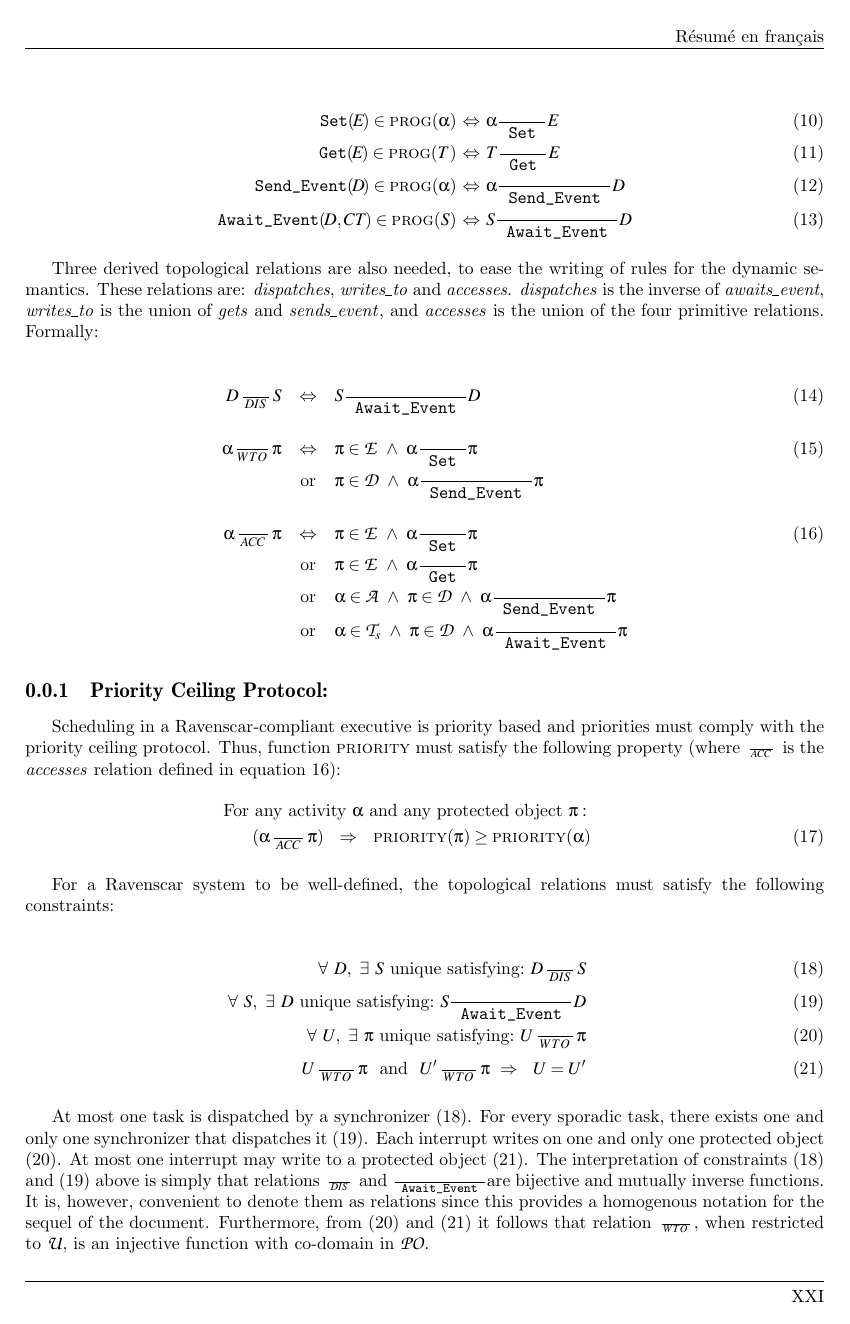
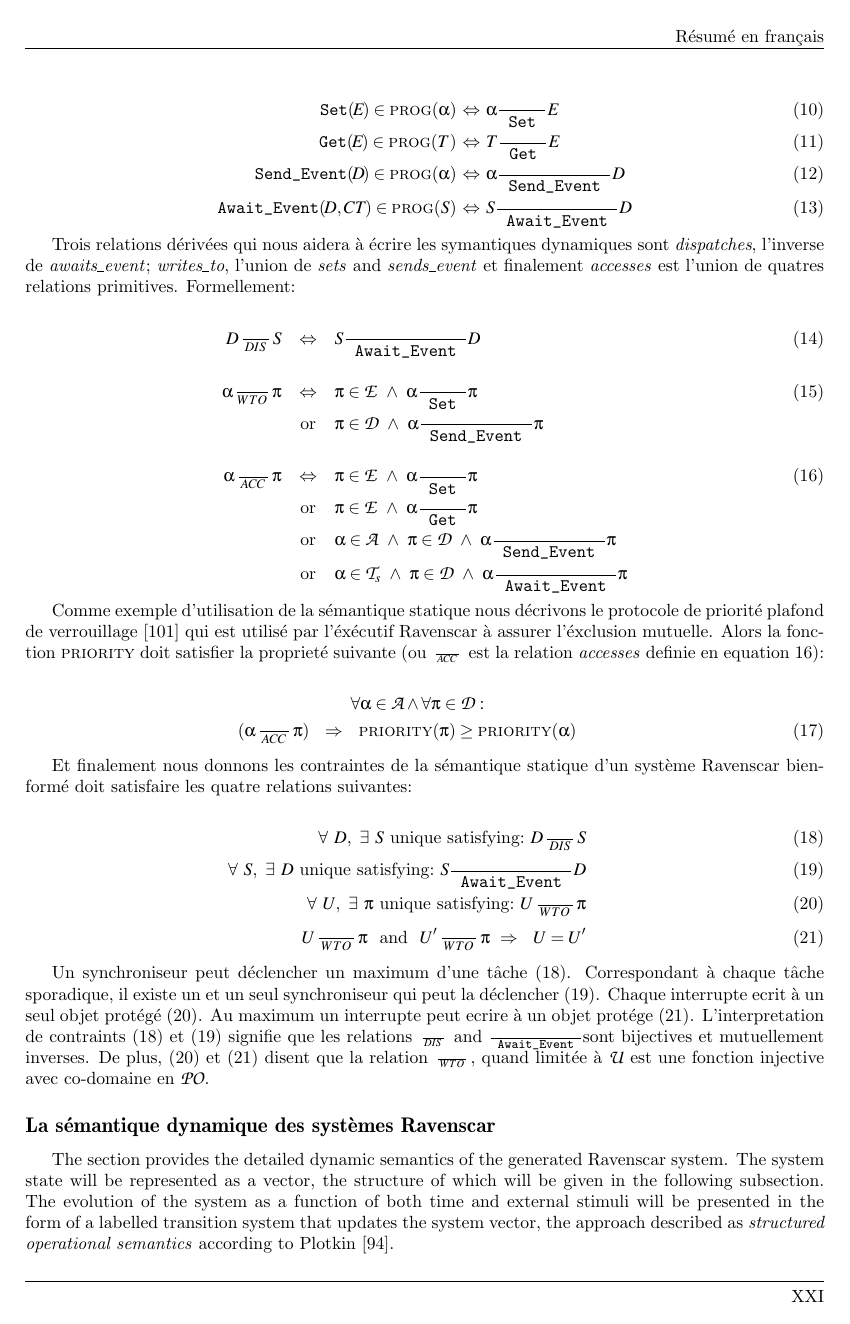
Before and after one commit to irfanhamid/docs, a LaTeX thesis (Thesis/hamid.tex, which reads Thesis/french_summary.tex): page 26 of 59 before the commit and page 26 of 178 after it. Compiled offline with pdfLaTeX; the source files are stored in an older character set and shown here as Unicode.

Commit message:
Up to dynamic semantics

```diff
--- a/Thesis/french_summary.tex
+++ b/Thesis/french_summary.tex
@@ -1817,44 +1817,11 @@ to the following conditions:
   %%%%%%%%%%%%%%%%%%%%%%%%%%%%%%%%%%%%%%%%%%%%%%%%%%%%%%%%%%%%%%%%%%%
 \end{eqnarray}
 
-%\begin{eqnarray}
-%	\text{\emph{sets}} &  &   \RL{s} \ \subset\  \ {\cal A} \times {\cal E} \\
-%	\text{\emph{gets}} &  &   \RL{g} \ \subset \ \ {\cal T} \times {\cal E}  \\
-%	\text{\emph{sends\_event}} &  &  \RS{se} \  \subset \ \ {\cal A} \times {\cal D} \\
-%	\text{\emph{gets\_event}} &  &  \RS{ge} \ \subset \	\ {\cal T}_s \times {\cal D}
-%\end{eqnarray}
-
-%\begin{eqnarray}
-%	\text{\emph{sets}} &  & \xrightarrow[s]{} \  \subset \ {\cal A} \times {\cal E} \\
-%	\text{\emph{gets}} &  & \xrightarrow[g]{} \  \subset \  {\cal T} \times {\cal E}  \\
-%	\text{\emph{sends\_event}} &  & \xrightarrow[se]{} \  \subset \ {\cal A} \times {\cal D} \\
-%	\text{\emph{gets\_event}} &  & \xrightarrow[ge]{} \ \subset \	{\cal T}_s \times {\cal D}
-%\end{eqnarray}
-
-
-%\begin{eqnarray}
-%  \hspace{-40mm}
-%  %%%%%%%%%%%%%%%%%%%%%%%%%%%%%%%%%%%%%%%%%%%%%%%%%%%%%%%%%%%%%%%%%%%
-%  \text{\emph{dispatches}} &  & \RL{DIS} \  \subset \
-%       {\cal D} \times {\cal T}_s \\
-%  %%%%%%%%%%%%%%%%%%%%%%%%%%%%%%%%%%%%%%%%%%%%%%%%%%%%%%%%%%%%%%%%%%%
-%  \text{\emph{writes}} &  & \RL{WTO} \  \subset \ {\cal A} \times
-%       {\cal P} \\
-%  %%%%%%%%%%%%%%%%%%%%%%%%%%%%%%%%%%%%%%%%%%%%%%%%%%%%%%%%%%%%%%%%%%%
-%  %\text{\emph{visits}} &  & \RL{v} \  \subset \ {\cal A} \times
-%  %{\cal P} \\
-%  %%%%%%%%%%%%%%%%%%%%%%%%%%%%%%%%%%%%%%%%%%%%%%%%%%%%%%%%%%%%%%%%%%%
-%  \text{\emph{accesses}} &  & \RL{ACC} \  \subset \ {\cal A} \times
-%       {\cal P} \\
-%\end{eqnarray}
-
-Three derived topological relations are also needed, to ease the
-writing of rules for the dynamic semantics. These relations are:
-\emph{dispatches}, \emph{writes\_to} and
-\emph{accesses}. \emph{dispatches} is the inverse of
-\emph{awaits\_event}, \emph{writes\_to} is the union of \emph{gets} and
-\text{\emph{sends\_event}}, and \emph{accesses} is the union of the
-four primitive relations. Formally:
+Trois relations dérivées qui nous aidera à écrire les symantiques
+dynamiques sont \emph{dispatches}, l'inverse de \emph{awaits\_event};
+\emph{writes\_to}, l'union de \emph{sets} and
+\text{\emph{sends\_event}} et finalement \emph{accesses} est l'union
+de quatres relations primitives. Formellement:
 
 \begin{eqnarray}
   D \RL{DIS} S & \Leftrightarrow & S \rgvt D \label{geinvd}\\
@@ -1881,43 +1848,44 @@ four primitive relations. Formally:
   %%%%%%%%%%%%%%%%%%%%%%%%%%%%%%%%%%%%%%%%%%%%%%%%%%%%%%%%%%%%%%%%%%%
 \end{eqnarray}
 
-\subsection{Priority Ceiling Protocol:}
-Scheduling in a Ravenscar-compliant executive is priority based and
-priorities must comply with the priority ceiling protocol. Thus,
-function {\scshape priority} must satisfy the following property
-(where $\RL{ACC}$ is the \emph{accesses} relation defined in
-equation~\ref{eq:accdef}):
+Comme exemple d'utilisation de la sémantique statique nous décrivons
+le protocole de priorité plafond de verrouillage~\cite{sha@toc90} qui
+est utilisé par l'éxécutif Ravenscar à assurer l'éxclusion
+mutuelle. Alors la fonction {\scshape priority} doit satisfier la
+proprieté suivante (ou $\RL{ACC}$ est la relation \emph{accesses}
+definie en equation~\ref{eq:accdef_fr}):
+
 \begin{eqnarray}
-  \text{For any activity} \  \alpha \ \text{and any protected object} \ \pi:
+  \forall \alpha \in {\cal A} \wedge \forall \pi \in {\cal D}:\ \ \ \ \ \ \ \ \ \ \ \ \ \ \
   \nonumber \\
   (\alpha \RL{ACC} \pi) \ \
   \Rightarrow \ \  \text{\scshape priority}(\pi) \geq \text{\scshape priority}(\alpha)
 \end{eqnarray}
 
-For a Ravenscar system to be well-defined, the topological relations
-must satisfy the following constraints:
+Et finalement nous donnons les contraintes de la sémantique statique
+d'un système Ravenscar bien-formé doit satisfaire les quatre relations
+suivantes:
 
 \begin{eqnarray}
-\label{totd} \forall \ D, \ \exists  \ S \  \text{unique satisfying:} \ D \RL{DIS} S  \\
-\label{injd} \forall \ S, \ \exists  \ D \  \text{unique satisfying:} \ S \rgvt D \\
-\label{totw}\ \forall \ U, \ \exists \ \pi \  \text{unique satisfying:} \ U \RL{WTO} \pi \\
-\label{injw} \ U \RL{WTO} \pi \ \ \text{and} \  \ U' \RL{WTO} \pi \ \Rightarrow \  \ U=U'
+\label{totd_fr} \forall \ D, \ \exists  \ S \  \text{unique satisfying:} \ D \RL{DIS} S  \\
+\label{injd_fr} \forall \ S, \ \exists  \ D \  \text{unique satisfying:} \ S \rgvt D \\
+\label{totw_fr}\ \forall \ U, \ \exists \ \pi \  \text{unique satisfying:} \ U \RL{WTO} \pi \\
+\label{injw_fr} \ U \RL{WTO} \pi \ \ \text{and} \  \ U' \RL{WTO} \pi \ \Rightarrow \  \ U=U'
 \end{eqnarray}
 
-At most one task is dispatched by a synchronizer (\ref{totd}). For
-every sporadic task, there exists one and only one synchronizer that
-dispatches it (\ref{injd}). Each interrupt writes on one and
-only one protected object (\ref{totw}). At most one interrupt
-may write to a protected object (\ref{injw}). The
-interpretation of constraints (\ref{totd}) and (\ref{injd}) above is
-simply that relations $\RL{DIS}$ and \rgvt are bijective and mutually
-inverse functions. It is, however, convenient to denote them as
-relations since this provides a homogenous notation  for the sequel of
-the document. Furthermore, from (\ref{totw}) and (\ref{injw}) it
-follows that relation $\RL{WTO}$, when restricted to ${\cal U}$, is an
-injective function with co-domain in ${\cal P\!O}$.
-
-\section{Dynamic Semantics}
+Un synchroniseur peut déclencher un maximum d'une t\^ache
+(\ref{totd_fr}). Correspondant à chaque t\^ache sporadique, il existe
+un et un seul synchroniseur qui peut la déclencher
+(\ref{injd_fr}). Chaque interrupte ecrit à un seul objet protégé
+(\ref{totw_fr}). Au maximum un interrupte peut ecrire à un objet
+protége (\ref{injw_fr}). L'interpretation de contraints
+(\ref{totd_fr}) et (\ref{injd_fr}) signifie que les relations
+$\RL{DIS}$ and \rgvt sont bijectives et mutuellement inverses. De
+plus, (\ref{totw_fr}) et (\ref{injw_fr}) disent que la relation
+$\RL{WTO}$, quand limitée à ${\cal U}$ est une fonction injective avec
+co-domaine en ${\cal P\!O}$.
+
+\subsection*{La sémantique dynamique des systèmes Ravenscar}
 \label{sec:dynamic_semantics}
 The section provides the detailed dynamic semantics of the generated
 Ravenscar system. The system state will be represented as a vector,
```
Also changed, not shown: Thesis/formal_sem.tex (+1 -1 lines), Thesis/hamid.tex (+8 -8 lines), Thesis/french_summary.tex (18 more changed lines).
